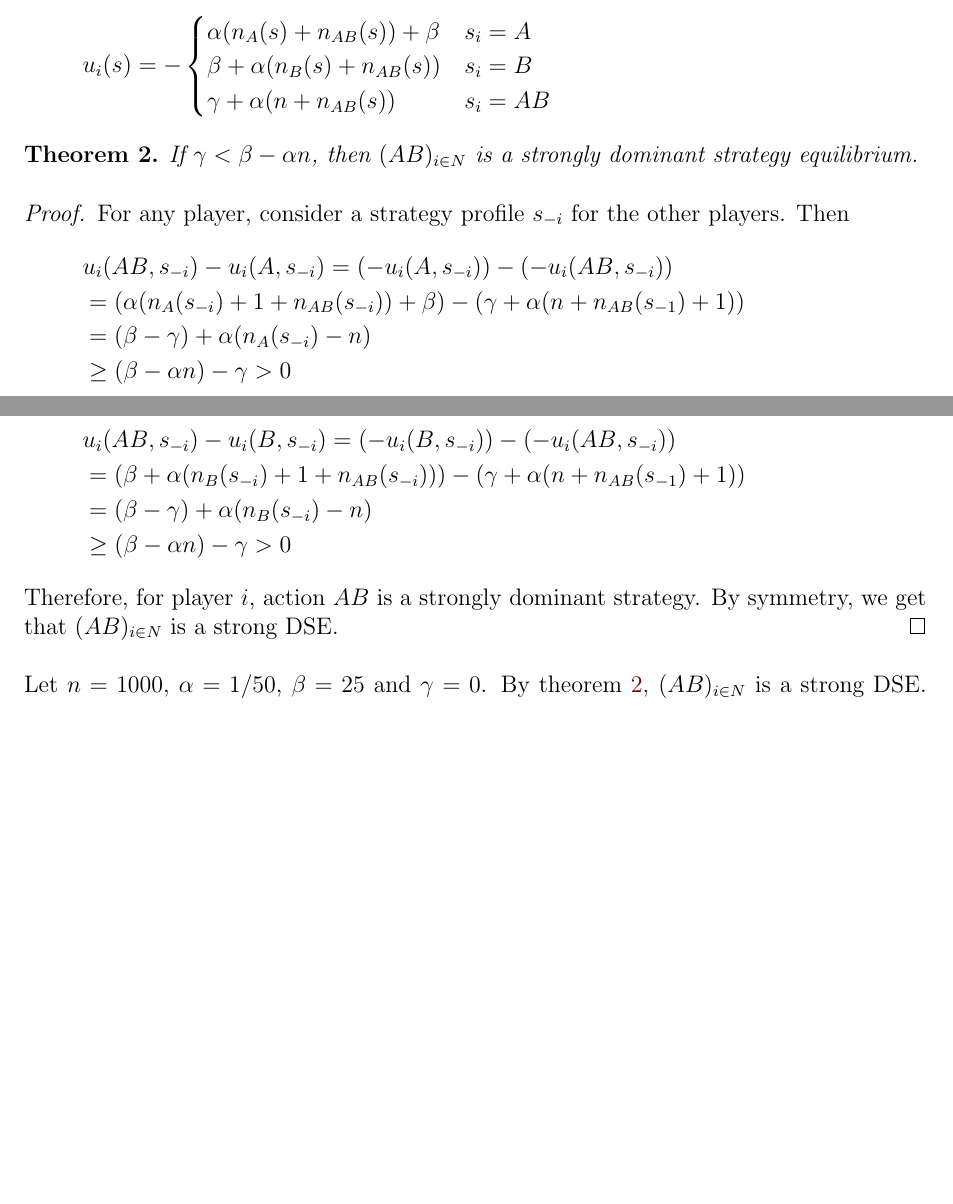
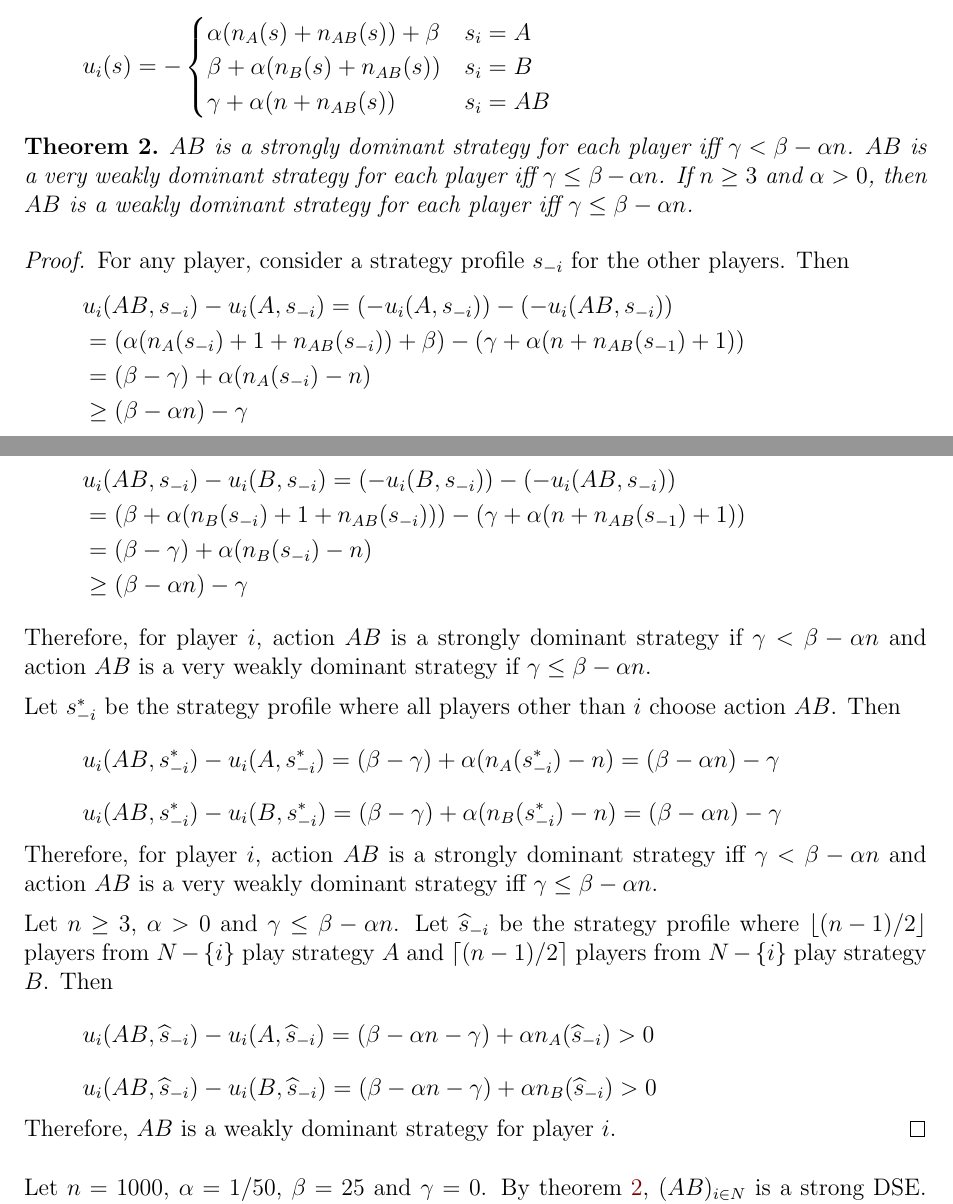
Before and after one commit to sharmaeklavya2/notes-source, a LaTeX document (src/game-theory/02-dse.tex): two parts of pages 2 and 3 of 4, joined at a grey line, cut so that both start at the same text, the shorter picture padded with empty space. Compiled offline with pdfLaTeX.

Commit message:
game-theory: 02-dse: improve braess paradox
Talk about the existence of weak DSE for Braess paradox.

```diff
--- a/src/game-theory/02-dse.tex
+++ b/src/game-theory/02-dse.tex
@@ -2,6 +2,8 @@
 \usepackage{diagbox}
 \usepackage{tikz}
 \usetikzlibrary{arrows.meta}
+
+\newcommand*{\shat}{\widehat{s}}
 
 \title{Dominant Strategy Equilibria}
 
@@ -127,8 +129,10 @@ The utility function is given by
 
 \begin{theorem}
 \label{thm:braess-dse}
-If $\gamma < \beta - \alpha n$, then $(AB)_{i \in N}$ is a
-strongly dominant strategy equilibrium.
+$AB$ is a strongly dominant strategy for each player iff $\gamma < \beta - \alpha n$.
+$AB$ is a very weakly dominant strategy for each player iff $\gamma \le \beta - \alpha n$.
+If $n \ge 3$ and $\alpha > 0$, then $AB$ is a weakly dominant strategy for each player
+iff $\gamma \le \beta - \alpha n$.
 \end{theorem}
 \begin{proof}
 For any player, consider a strategy profile $s_{-i}$ for the other players. Then
@@ -138,7 +142,7 @@ For any player, consider a strategy profile $s_{-i}$ for the other players. Then
 \\ &= (\alpha(n_A(s_{-i}) + 1 + n_{AB}(s_{-i})) + \beta)
     - (\gamma + \alpha(n + n_{AB}(s_{-1}) + 1))
 \\ &= (\beta - \gamma) + \alpha(n_A(s_{-i}) - n)
-\\ &\ge (\beta - \alpha n) - \gamma > 0
+\\ &\ge (\beta - \alpha n) - \gamma
 \end{align*}
 \begin{align*}
 & u_i(AB, s_{-i}) - u_i(B, s_{-i})
@@ -146,10 +150,33 @@ For any player, consider a strategy profile $s_{-i}$ for the other players. Then
 \\ &= (\beta + \alpha(n_B(s_{-i}) + 1 + n_{AB}(s_{-i})))
     - (\gamma + \alpha(n + n_{AB}(s_{-1}) + 1))
 \\ &= (\beta - \gamma) + \alpha(n_B(s_{-i}) - n)
-\\ &\ge (\beta - \alpha n) - \gamma > 0
+\\ &\ge (\beta - \alpha n) - \gamma
 \end{align*}
-Therefore, for player $i$, action $AB$ is a strongly dominant strategy.
-By symmetry, we get that $(AB)_{i \in N}$ is a strong DSE.
+Therefore, for player $i$,
+action $AB$ is a strongly dominant strategy if $\gamma < \beta - \alpha n$
+and action $AB$ is a very weakly dominant strategy if $\gamma \le \beta - \alpha n$.
+
+Let $s^*_{-i}$ be the strategy profile where
+all players other than $i$ choose action $AB$. Then
+\[ u_i(AB, s^*_{-i}) - u_i(A, s^*_{-i})
+= (\beta - \gamma) + \alpha(n_A(s^*_{-i}) - n)
+= (\beta - \alpha n) - \gamma \]
+\[ u_i(AB, s^*_{-i}) - u_i(B, s^*_{-i})
+= (\beta - \gamma) + \alpha(n_B(s^*_{-i}) - n)
+= (\beta - \alpha n) - \gamma \]
+Therefore, for player $i$,
+action $AB$ is a strongly dominant strategy iff $\gamma < \beta - \alpha n$
+and action $AB$ is a very weakly dominant strategy iff $\gamma \le \beta - \alpha n$.
+
+Let $n \ge 3$, $\alpha > 0$ and $\gamma \le \beta - \alpha n$.
+Let $\shat_{-i}$ be the strategy profile where
+$\floor{(n-1)/2}$ players from $N - \{i\}$ play strategy $A$ and
+$\ceil{(n-1)/2}$ players from $N - \{i\}$ play strategy $B$. Then
+\[ u_i(AB, \shat_{-i}) - u_i(A, \shat_{-i})
+= (\beta - \alpha n - \gamma) + \alpha n_A(\shat_{-i}) > 0 \]
+\[ u_i(AB, \shat_{-i}) - u_i(B, \shat_{-i})
+= (\beta - \alpha n - \gamma) + \alpha n_B(\shat_{-i}) > 0 \]
+Therefore, $AB$ is a weakly dominant strategy for player $i$.
 \end{proof}
 
 Let $n = 1000$, $\alpha = 1/50$, $\beta = 25$ and $\gamma = 0$.
```
